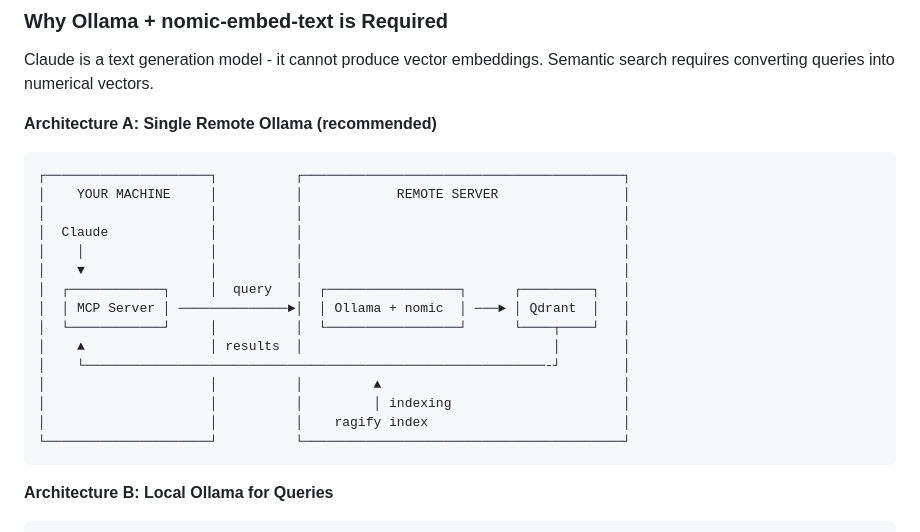
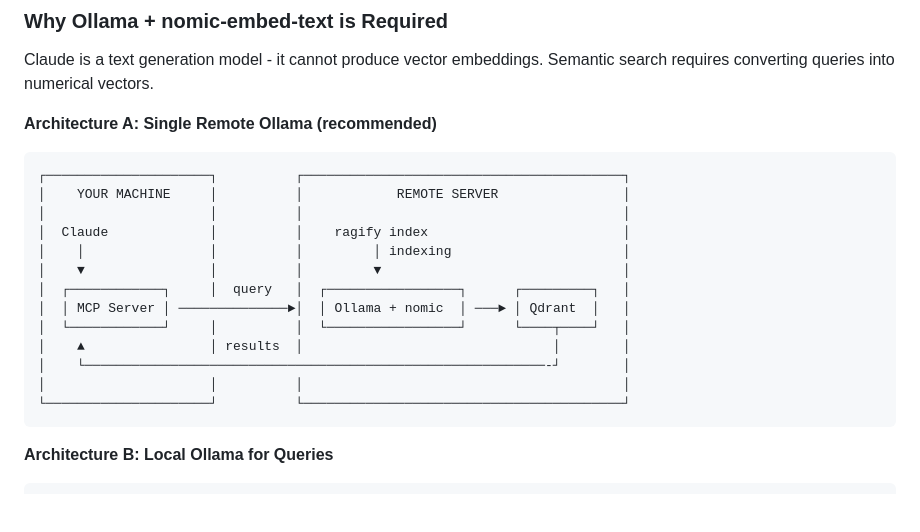
Before and after one commit to strawberry-code/ragify, a Markdown page: README.md, the part around the change. Rendered like a GitHub page; blank space fills up the shorter version.

````diff
--- a/README.md
+++ b/README.md
@@ -178,17 +178,15 @@ Claude is a text generation model - it cannot produce vector embeddings. Semanti
 ┌─────────────────────┐          ┌─────────────────────────────────────────┐
 │    YOUR MACHINE     │          │            REMOTE SERVER                │
 │                     │          │                                         │
-│  Claude             │          │                                         │
-│    │                │          │                                         │
-│    ▼                │          │                                         │
+│  Claude             │          │    ragify index                         │
+│    │                │          │         │ indexing                      │
+│    ▼                │          │         ▼                               │
 │  ┌────────────┐     │  query   │  ┌─────────────────┐      ┌─────────┐   │
 │  │ MCP Server │ ──────────────►│  │ Ollama + nomic  │ ───► │ Qdrant  │   │
 │  └────────────┘     │          │  └─────────────────┘      └────┬────┘   │
 │    ▲                │ results  │                                │        │
 │    └───────────────────────────────────────────────────────────-┘        │
-│                     │          │         ▲                               │
-│                     │          │         │ indexing                      │
-│                     │          │    ragify index                         │
+│                     │          │                                         │
 └─────────────────────┘          └─────────────────────────────────────────┘
 ```
 
````
Also changed, not shown: README.it.md (+4 -6 lines).
